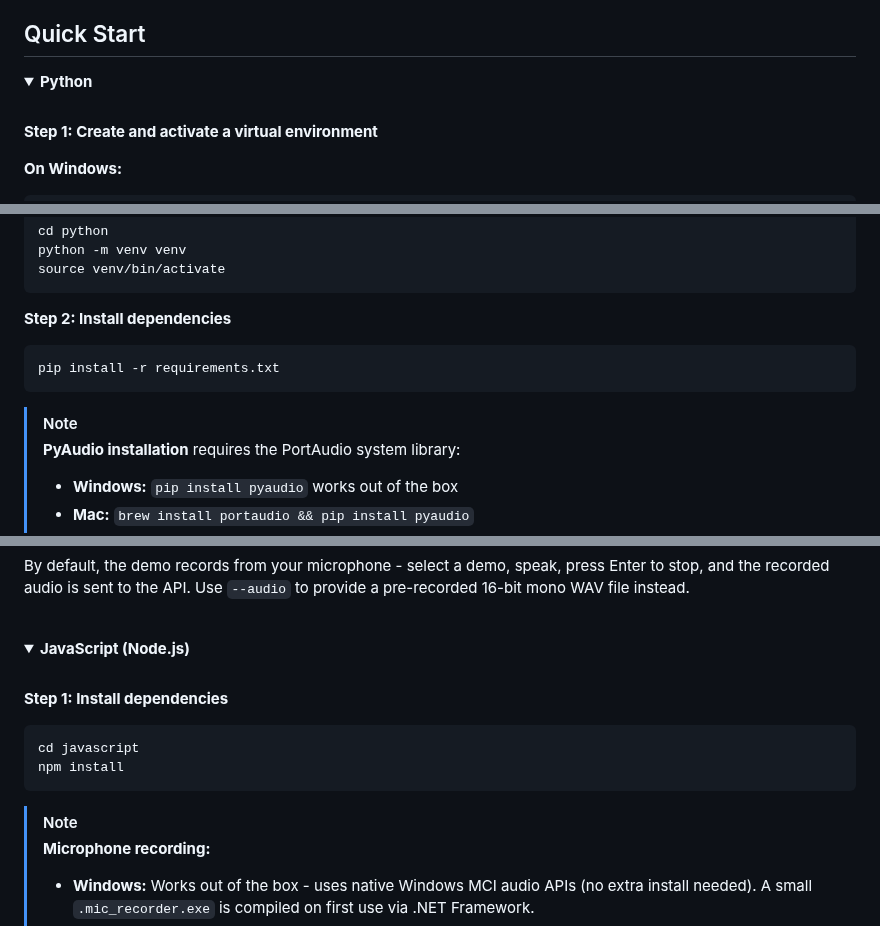
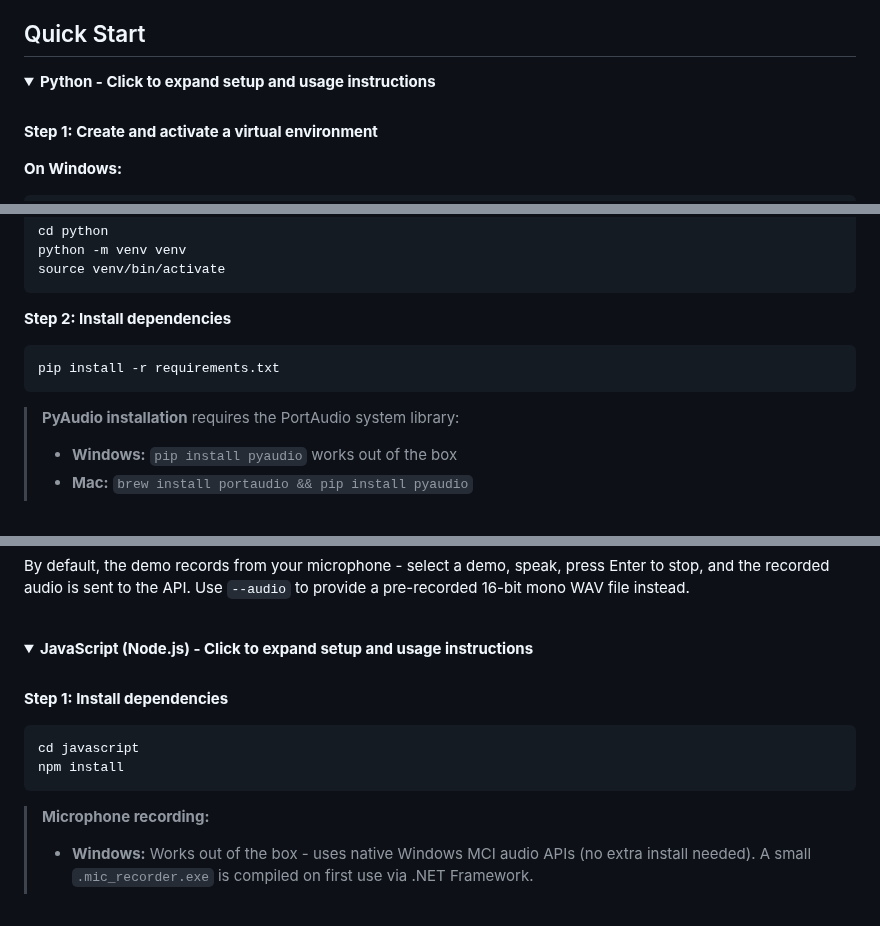
Before and after one commit to speechmatics/speechmatics-academy, a Markdown page: basics/11-voice-api-explorer/README.md, 3 parts joined by grey strips. GitHub-like rendering; folded sections open.

Commit message:
Updates README setup instructions for Voice API Explorer
Clarifies that the collapsible sections for Python and JavaScript contain setup and usage instructions. Also simplifies the formatting of platform-specific notes for audio dependencies.

````diff
--- a/basics/11-voice-api-explorer/README.md
+++ b/basics/11-voice-api-explorer/README.md
@@ -35,7 +35,7 @@ The Voice API is a unified WebSocket endpoint for real-time transcription and vo
 ## Quick Start
 
 <details>
-<summary><b>Python</b></summary>
+<summary><b>Python - Click to expand setup and usage instructions</b></summary>
 
 <br>
 
@@ -61,7 +61,6 @@ source venv/bin/activate
 pip install -r requirements.txt
 ```
 
-> [!NOTE]
 > **PyAudio installation** requires the PortAudio system library:
 > - **Windows:** `pip install pyaudio` works out of the box
 > - **Mac:** `brew install portaudio && pip install pyaudio`
@@ -102,7 +101,7 @@ By default, the demo records from your microphone - select a demo, speak, press
 </details>
 <br>
 <details>
-<summary><b>JavaScript (Node.js)</b></summary>
+<summary><b>JavaScript (Node.js) - Click to expand setup and usage instructions</b></summary>
 
 <br>
 
@@ -113,7 +112,6 @@ cd javascript
 npm install
 ```
 
-> [!NOTE]
 > **Microphone recording:**
 > - **Windows:** Works out of the box - uses native Windows MCI audio APIs (no extra install needed). A small `.mic_recorder.exe` is compiled on first use via .NET Framework.
 > - **Mac:** `brew install sox`
````
